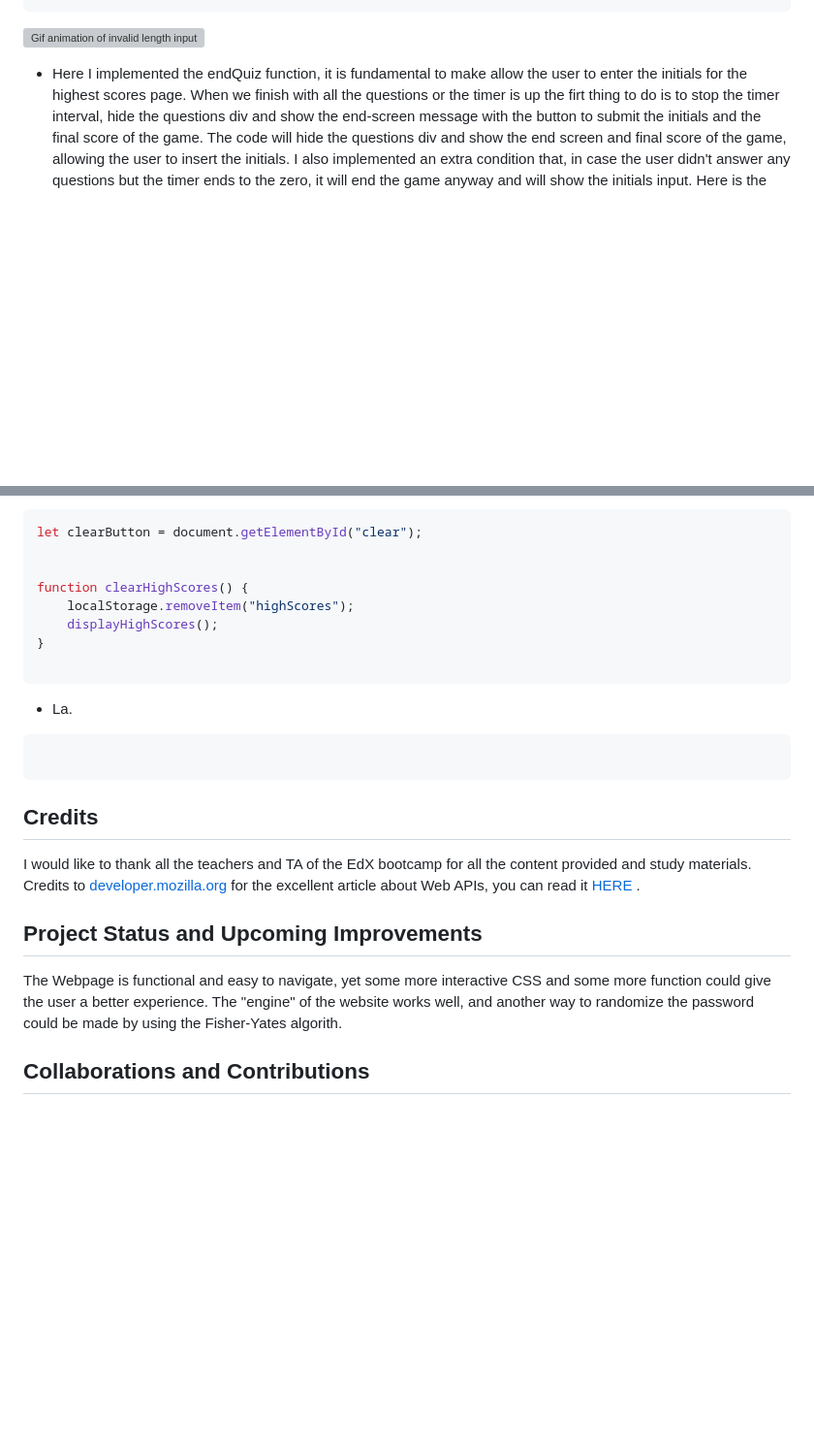
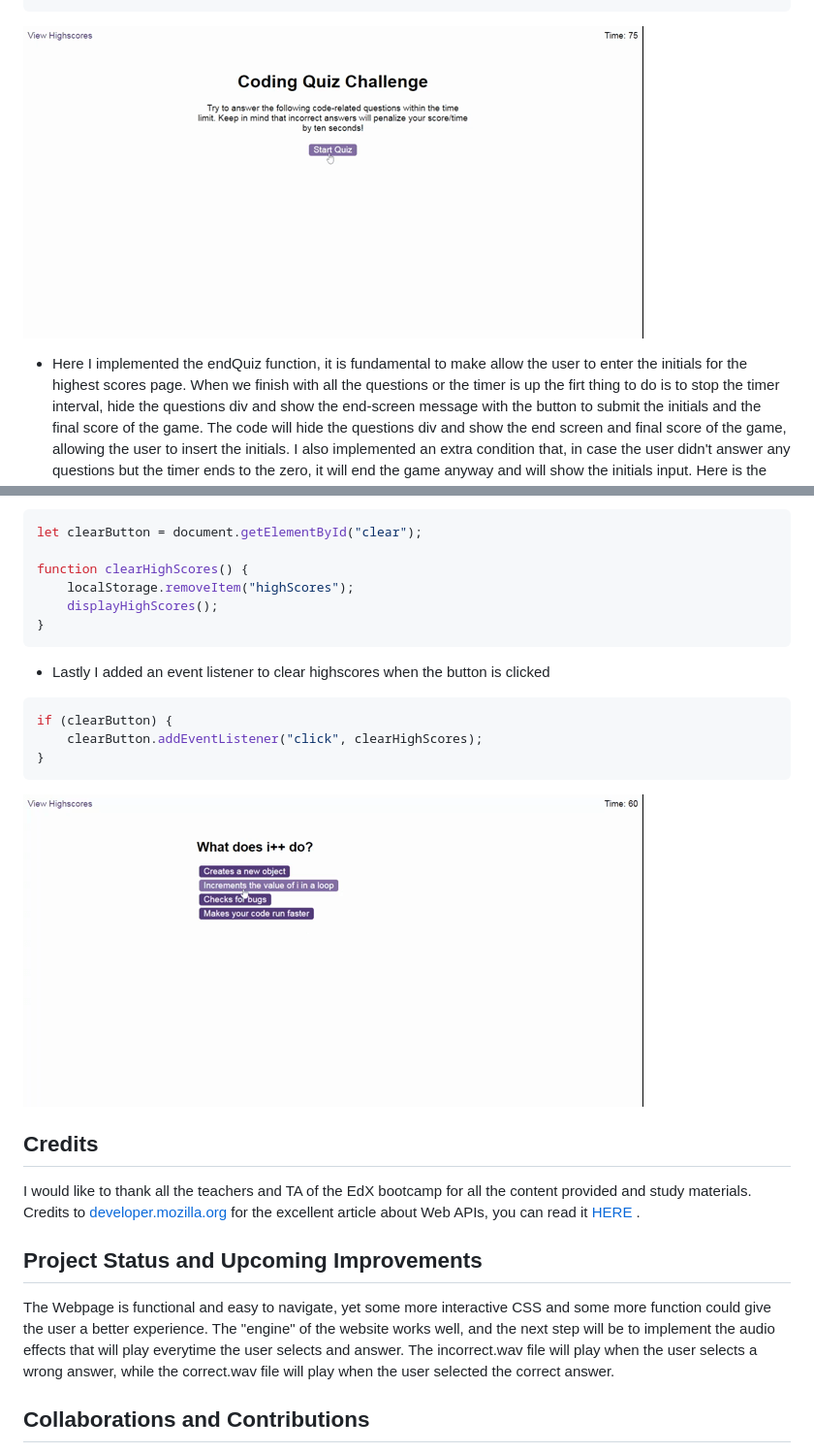
Before and after one commit to Nikola84ca/JavaScript-QuizGame, a Markdown page: README.md, 2 parts joined by grey strips. Shown: that part at 97% size. Rendered like a GitHub page; pictures changed too: assets/images/JavaScript-Coding-Quiz-EndGame-Clear-HighScores.gif (added), assets/images/JavaScript-Coding-Quiz-wrong-answer.gif (added); blank space fills up the shorter version; grey boxes are pictures that could not be loaded.

Commit message:
Added the animation gif files in the ReadMe file

````diff
--- a/README.md
+++ b/README.md
@@ -215,7 +213,7 @@ function checkAnswer(userAnswerIndex) {
 }
 ```
 
-![Gif animation of invalid length input](/assets/Images/password-generator-invalid-input.gif)
+![Gif animation of wrong answer -10 seconds](/assets/images/JavaScript-Coding-Quiz-wrong-answer.gif)
 
 
 * Here I implemented the endQuiz function, it is fundamental to make allow the user to enter the initials for the highest scores page. When we finish with all the questions or the timer is up the firt thing to do is to stop the timer interval, hide the questions div and show the end-screen message with the button to submit the initials and the final score of the game. The code will hide the questions div and show the end screen and final score of the game, allowing the user to insert the initials. I also implemented an extra condition that, in case the user didn't answer any questions but the timer ends to the zero, it will end the game anyway and will show the initials input. Here is the function:
@@ -305,20 +300,22 @@ document.addEventListener("DOMContentLoaded", displayHighScores);
 ```JavaScript
 let clearButton = document.getElementById("clear");
 
-
 function clearHighScores() {
     localStorage.removeItem("highScores");
     displayHighScores();
 }
-
 ```
 
 
-* La.
+* Lastly I added an event listener to clear highscores when the button is clicked
 
 ```JavaScript
+if (clearButton) {
+    clearButton.addEventListener("click", clearHighScores);
+}
+```
 
-```
+![Gif animation of end game initials input, high score list and clear high score function](/assets/images/JavaScript-Coding-Quiz-EndGame-Clear-HighScores.gif)
 
 
 ## Credits
@@ -327,7 +324,7 @@ I would like to thank all the teachers and TA of the EdX bootcamp for all the co
 
 ## Project Status and Upcoming Improvements
 
-The Webpage is functional and easy to navigate, yet some more interactive CSS and some more function could give the user a better experience. The "engine" of the website works well, and another way to randomize the password could be made by using the Fisher-Yates algorith.
+The Webpage is functional and easy to navigate, yet some more interactive CSS and some more function could give the user a better experience. The "engine" of the website works well, and the next step will be to implement the audio effects that will play everytime the user selects and answer. The incorrect.wav file will play when the user selects a wrong answer, while the correct.wav file will play when the user selected the correct answer.
 
 ## Collaborations and Contributions
 
````
Also changed, not shown: other parts of README.md (+2 -7 lines), 2 other files.
